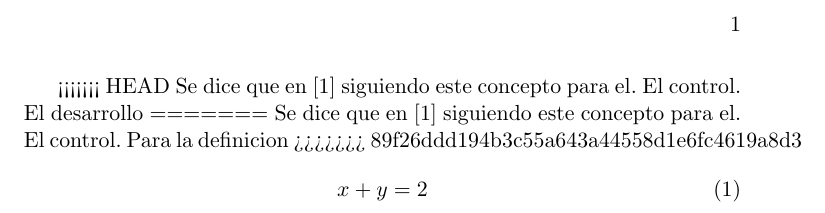
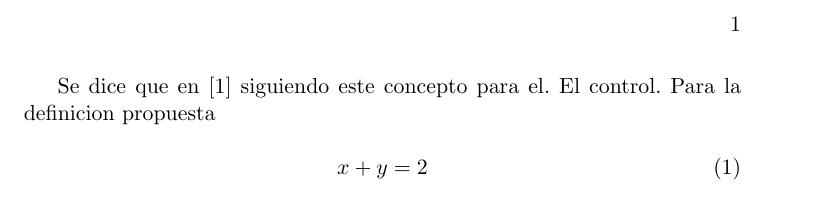
Before and after one commit to wilJMZ/apuntes, a LaTeX book (main.tex): part of page 1 of 3, cut so that both start at the same text. Compiled offline with LaTeX, dvips and Ghostscript.

Commit message:
main.tex

```diff
--- a/main.tex
+++ b/main.tex
@@ -18,12 +18,10 @@
 \usepackage[square,numbers]{natbib}
 \bibliographystyle{abbrvnat}
 \begin{document}
-<<<<<<< HEAD
- Se dice que  en \cite{khalil:2002} siguiendo este concepto para el. El control.
-  El desarrollo
-=======
+
  Se dice que  en \cite{khalil:2002} siguiendo este concepto para el. El control. Para la definicion
->>>>>>> 89f26ddd194b3c55a643a44558d1e6fc4619a8d3
+ propuesta
+
 \begin{equation}
     x+y=2
 \end{equation}
```
Also changed, not shown: main.pdf.
